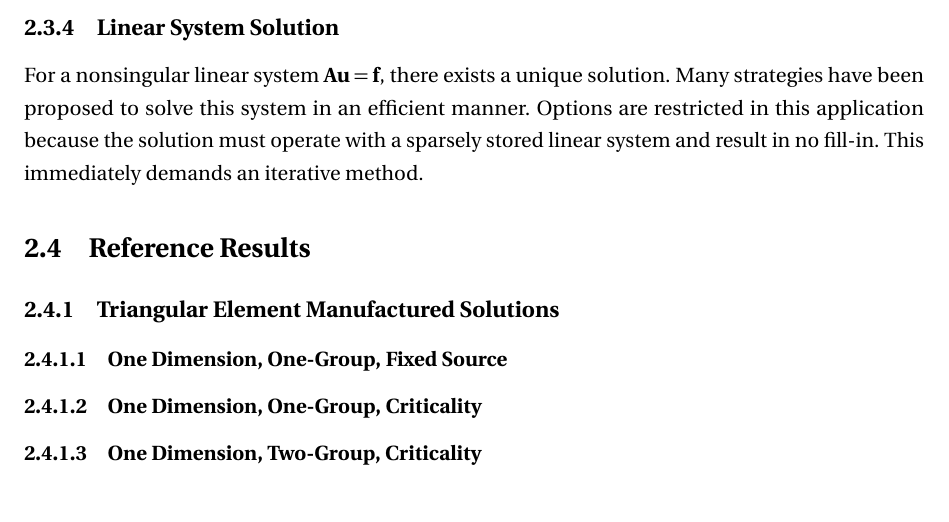
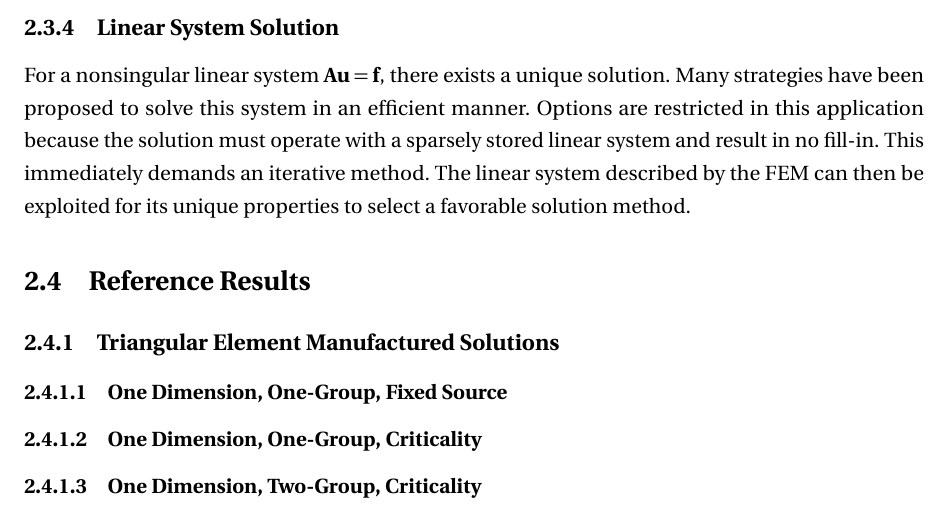
Before and after one commit to wcdawn/WilliamDawn-thesis, a LaTeX thesis (WilliamDawn-thesis.tex, which reads ch02_neutronDiffusion/ch02_neutronDiffusion.tex): part of page 29 of 39, cut so that both start at the same text. Compiled offline with pdfLaTeX.

Commit message:
Update on Overleaf.

```diff
--- a/ch02_neutronDiffusion/ch02_neutronDiffusion.tex
+++ b/ch02_neutronDiffusion/ch02_neutronDiffusion.tex
@@ -630,7 +630,11 @@
     solution. Many strategies have been proposed to solve this system in an
     efficient manner. Options are restricted in this application because the
     solution must operate with a sparsely stored linear system and result in no
-    fill-in. This immediately demands an iterative method.
+    fill-in. This immediately demands an iterative method. The linear system
+    described by the FEM can then be exploited for its unique properties to
+    select a favorable solution method.
+
+
   	% Dr. Kelly's book and CG Method
     % include an algorithm
     % maybe discuss SPD here
```
